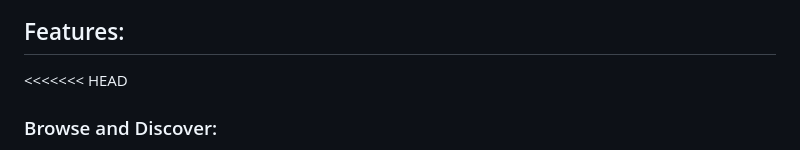
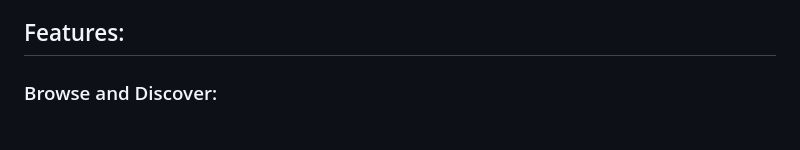
Before and after one commit to Vinisha0306/Delicious_food_app, a Markdown page: README.md, the part around the change. Drawn GitHub-style.

```diff
--- a/README.md
+++ b/README.md
@@ -5,7 +5,6 @@ Your Ultimate Food Companion
 
 ## Features:
 
-<<<<<<< HEAD
 ### Browse and Discover:
 - Explore a vast array of delectable dishes from top-rated restaurants, food trucks, and home chefs in your area.
 - From savory entrees to decadent desserts, TastyBites offers a diverse selection to satisfy every craving.
```
